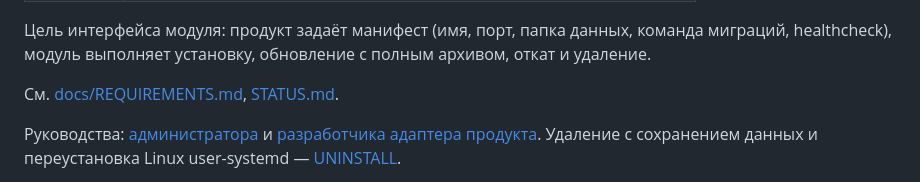
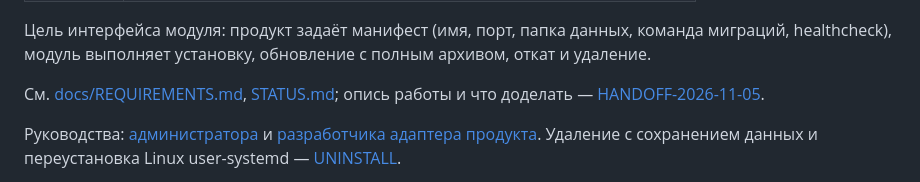
Before and after one commit to HomenSAI/homensai-install-modull, a Markdown page: README.md, the part around the change. Rendered like a GitHub page.

Commit message:
Добавить опись работы и перечень того, что осталось доделать
Co-Authored-By: Claude Opus 5.5 <noreply@anthropic.com>

```diff
--- a/README.md
+++ b/README.md
@@ -37,7 +37,7 @@ uninstall, secrets). Python и сеть на целевой машине не н
 команда миграций, healthcheck), модуль выполняет установку, обновление с
 полным архивом, откат и удаление.
 
-См. [docs/REQUIREMENTS.md](docs/REQUIREMENTS.md), [STATUS.md](STATUS.md).
+См. [docs/REQUIREMENTS.md](docs/REQUIREMENTS.md), [STATUS.md](STATUS.md); опись работы и что доделать — [HANDOFF-2026-11-05](docs/HANDOFF-2026-11-05.md).
 
 Руководства: [администратора](docs/ADMIN-GUIDE.md) и
 [разработчика адаптера продукта](docs/ADAPTER-GUIDE.md). Удаление с
```
Also changed, not shown: docs/HANDOFF-2026-11-05.md (added, +120 -0 lines).
